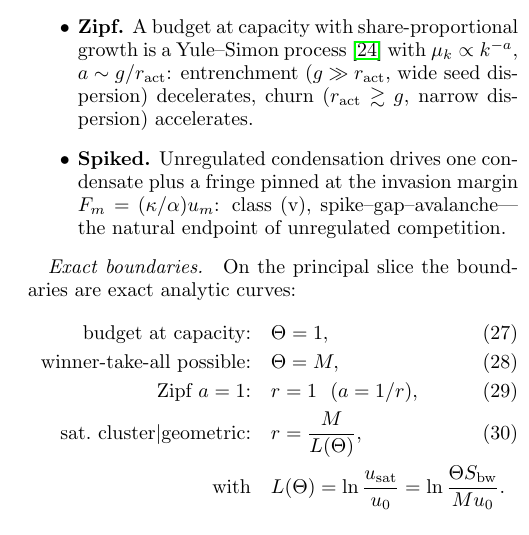
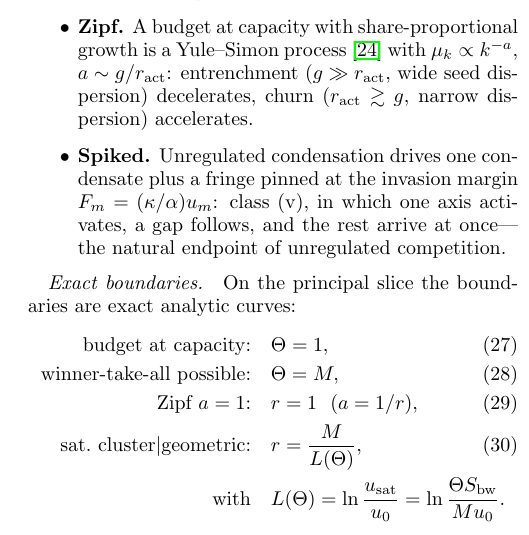
Before and after one commit to mptouzel/role_diff, a LaTeX paper (main.tex): part of one column of page 12 of 18, cut so that both start at the same text. Compiled offline with pdfLaTeX.

Commit message:
Align the two spiked-cascade descriptions with the glyph
Fig. 3's caption and Sec. V B described the class (v) cascade in spectral terms
("spike-plus-gap", "spike--gap--avalanche") while the glyph now describes the
counting function. Both now say what happens: one axis activates, a gap
follows, and the rest arrive at once.

"Spiked" remains the class name, which is correct where it refers to the
spectrum (Table I, the class list heading).

Co-Authored-By: Claude Opus 5 <noreply@anthropic.com>
Claude-Session: https://claude.ai/code/session_01EZ8TuCuY25PiG9XLdLMXW7

```diff
--- a/main.tex
+++ b/main.tex
@@ -383,7 +383,7 @@ The cascade morphology depends on $\sim5$ dimensionless groups, but only two sep
 \item \textbf{Saturated cluster.} Early saturation or hard caps arrest condensation and the pinning condition re-equalizes the winners: near-degenerate spectrum, class (i), single avalanche.
 \item \textbf{Geometric.} A widely dispersed repertoire ($r\ll1$) with a standing cohort: strengths encode age, $u_m\propto e^{g(t-t_m)}$, and rank-ordering gives $\mu_k\propto e^{-k/k_0}$, $k_0=\ract/g$---class (ii), the log cascade, best case for monitoring.
 \item \textbf{Zipf.} A budget at capacity with share-proportional growth is a Yule--Simon process \cite{simon1955} with $\mu_k\propto k^{-a}$, $a\sim g/\ract$: entrenchment ($g\gg\ract$, wide seed dispersion) decelerates, churn ($\ract\gtrsim g$, narrow dispersion) accelerates.
-\item \textbf{Spiked.} Unregulated condensation drives one condensate plus a fringe pinned at the invasion margin $F_m=(\kappa/\alpha)u_m$: class (v), spike--gap--avalanche---the natural endpoint of unregulated competition.
+\item \textbf{Spiked.} Unregulated condensation drives one condensate plus a fringe pinned at the invasion margin $F_m=(\kappa/\alpha)u_m$: class (v), in which one axis activates, a gap follows, and the rest arrive at once---the natural endpoint of unregulated competition.
 \end{itemize}
 
 \paragraph{Exact boundaries.} On the principal slice the boundaries are exact analytic curves:
```
Also changed, not shown: main.pdf, main.tex (2 more changed lines).
